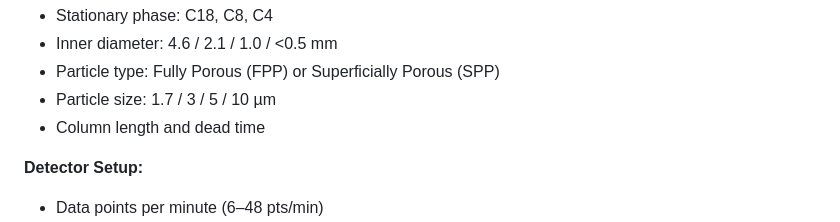
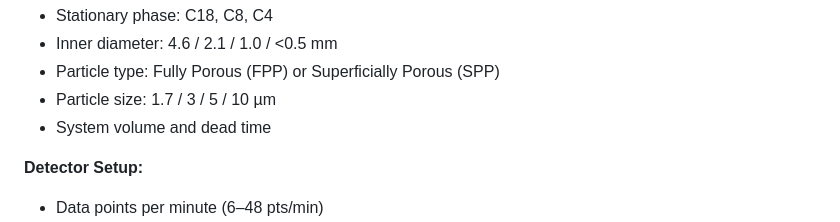
Before and after one commit to jvictorborsatto/Virtual-LC, a Markdown page: README.md, the part around the change. GitHub-like rendering.

```diff
--- a/README.md
+++ b/README.md
@@ -40,7 +40,7 @@ Simulates chromatographic runs based on instrument and column parameters. Suppor
 - Inner diameter: 4.6 / 2.1 / 1.0 / <0.5 mm
 - Particle type: Fully Porous (FPP) or Superficially Porous (SPP)
 - Particle size: 1.7 / 3 / 5 / 10 µm
-- Column length and dead time
+- System volume and dead time
 
 **Detector Setup:**
 - Data points per minute (6–48 pts/min)
```
